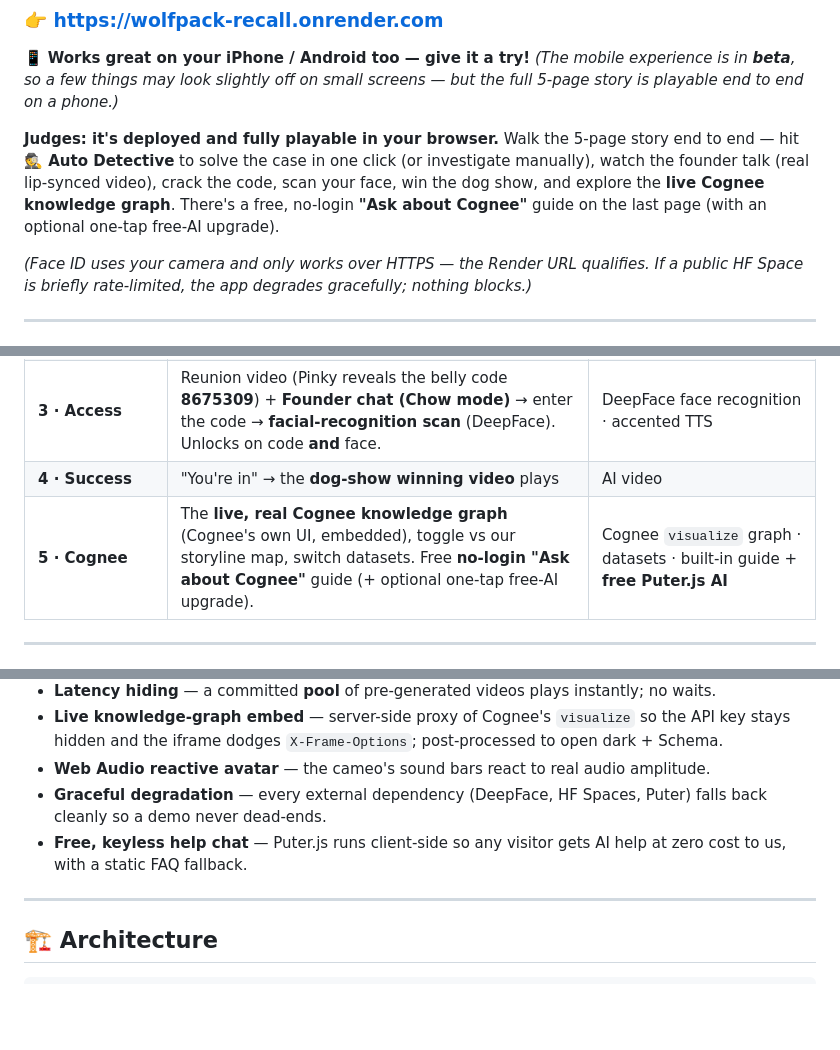
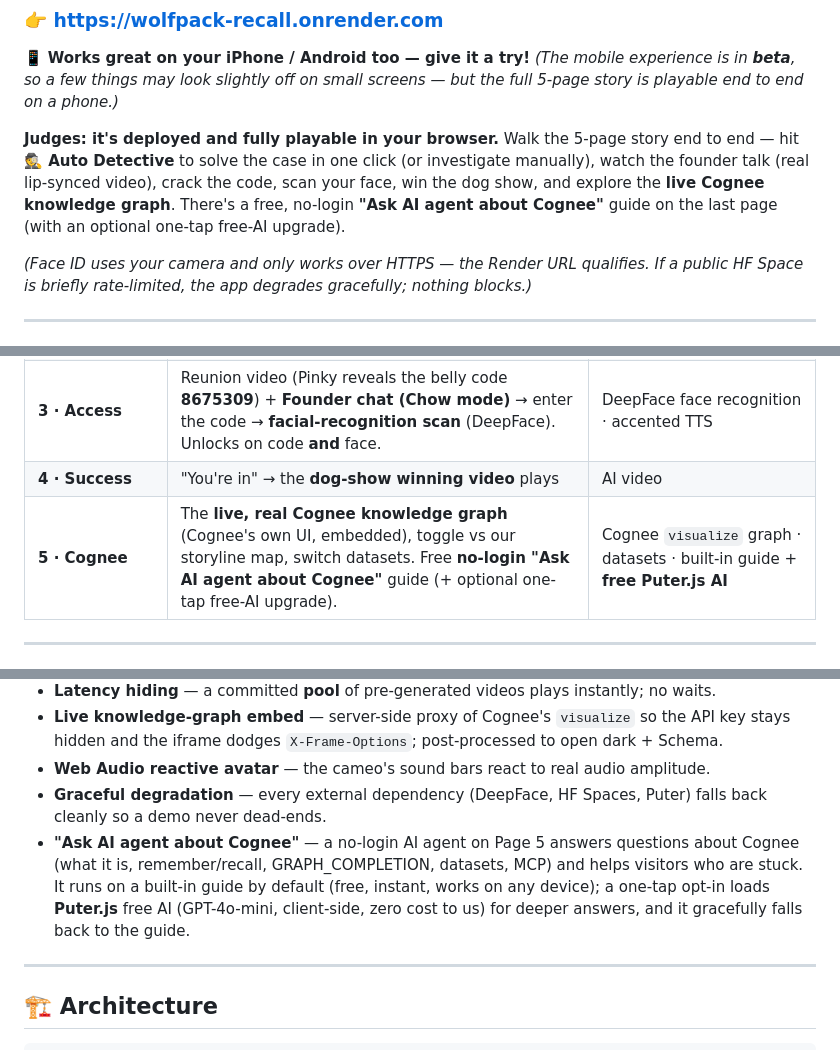
Before and after one commit to SFitz911/Cognee-Hackathon-Team-Cloud-Sailor, a Markdown page: README.md, 3 parts joined by grey strips. Rendered like a GitHub page; blank space fills up the shorter version.

Commit message:
docs: describe the 'Ask AI agent about Cognee' guide (no-login default + optional free Puter AI)

```diff
--- a/README.md
+++ b/README.md
@@ -14,8 +14,8 @@ is in **beta**, so a few things may look slightly off on small screens — but t
 end to end — hit **🕵️ Auto Detective** to solve the case in one click (or investigate
 manually), watch the founder talk (real lip-synced video), crack the code, scan your
 face, win the dog show, and explore the **live Cognee knowledge graph**. There's a
-free, no-login **"Ask about Cognee"** guide on the last page (with an optional one-tap
-free-AI upgrade).
+free, no-login **"Ask AI agent about Cognee"** guide on the last page (with an optional
+one-tap free-AI upgrade).
 
 *(Face ID uses your camera and only works over HTTPS — the Render URL qualifies. If a
 public HF Space is briefly rate-limited, the app degrades gracefully; nothing blocks.)*
@@ -44,7 +44,7 @@ a real Cognee knowledge graph — and the app *shows you that graph*.
 | **2 · Investigation** | Add clues → they're `remember()`-ed into Cognee. Ask **4 AI personalities** who reason over Cognee's `GRAPH_COMPLETION`. Mark clues ✓/✗ or **🔍 fact-check against memory** (green/red). Pinky walks a storyline route as clues are confirmed. | `remember` · `recall` · `GRAPH_COMPLETION` · fact-check vs memory · node_sets |
 | **3 · Access** | Reunion video (Pinky reveals the belly code **8675309**) + **Founder chat (Chow mode)** → enter the code → **facial-recognition scan** (DeepFace). Unlocks on code **and** face. | DeepFace face recognition · accented TTS |
 | **4 · Success** | "You're in" → the **dog-show winning video** plays | AI video |
-| **5 · Cognee** | The **live, real Cognee knowledge graph** (Cognee's own UI, embedded), toggle vs our storyline map, switch datasets. Free **no-login "Ask about Cognee"** guide (+ optional one-tap free-AI upgrade). | Cognee `visualize` graph · datasets · built-in guide + **free Puter.js AI** |
+| **5 · Cognee** | The **live, real Cognee knowledge graph** (Cognee's own UI, embedded), toggle vs our storyline map, switch datasets. Free **no-login "Ask AI agent about Cognee"** guide (+ optional one-tap free-AI upgrade). | Cognee `visualize` graph · datasets · built-in guide + **free Puter.js AI** |
 
 ---
 
@@ -135,8 +135,11 @@ is denied — the app now tells you this on screen when a face can't be read.
 - **Web Audio reactive avatar** — the cameo's sound bars react to real audio amplitude.
 - **Graceful degradation** — every external dependency (DeepFace, HF Spaces, Puter) falls
   back cleanly so a demo never dead-ends.
-- **Free, keyless help chat** — Puter.js runs client-side so any visitor gets AI help at
-  zero cost to us, with a static FAQ fallback.
+- **"Ask AI agent about Cognee"** — a no-login AI agent on Page 5 answers questions
+  about Cognee (what it is, remember/recall, GRAPH_COMPLETION, datasets, MCP) and helps
+  visitors who are stuck. It runs on a built-in guide by default (free, instant, works
+  on any device); a one-tap opt-in loads **Puter.js** free AI (GPT-4o-mini, client-side,
+  zero cost to us) for deeper answers, and it gracefully falls back to the guide.
 
 ---
 
```
Also changed, not shown: other parts of README.md (+1 -1 lines).
